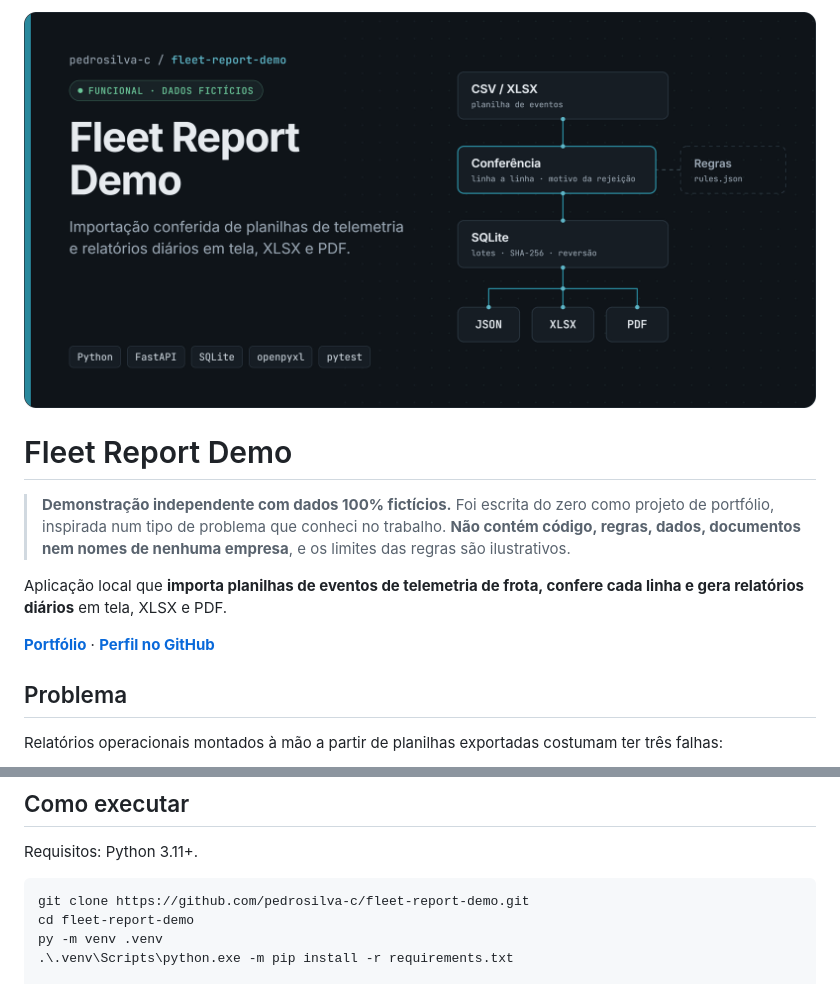
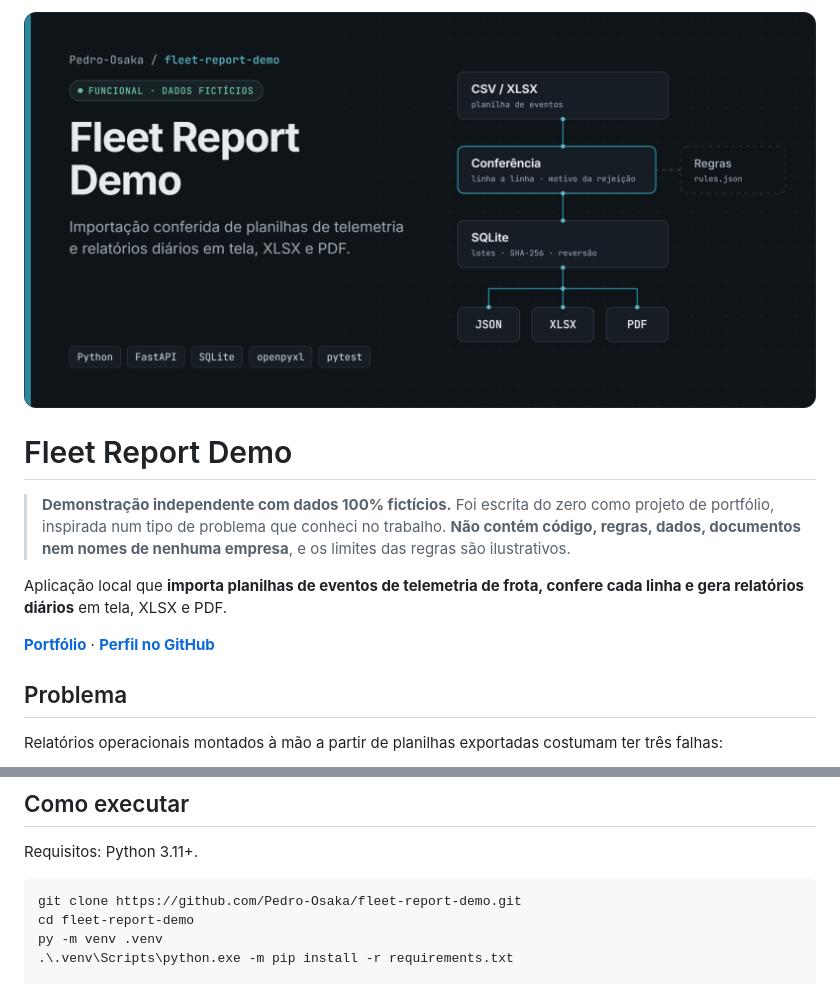
Before and after one commit to pedrosilva-c/fleet-report-demo, a Markdown page: README.md, 2 parts joined by grey strips. Rendered like a GitHub page; pictures changed too: docs/assets/cover.png.

Commit message:
Atualiza links e capa para Pedro-Osaka
Repositório transferido de pedrosilva-c para Pedro-Osaka; links do README e capa atualizados.

Co-Authored-By: Claude Opus 5.5 <noreply@anthropic.com>

````diff
--- a/README.md
+++ b/README.md
@@ -74,7 +74,7 @@ A documentação interativa da API fica em `http://127.0.0.1:8000/docs` (gerada
 Requisitos: Python 3.11+.
 
 ```powershell
-git clone https://github.com/pedrosilva-c/fleet-report-demo.git
+git clone https://github.com/Pedro-Osaka/fleet-report-demo.git
 cd fleet-report-demo
 py -m venv .venv
 .\.venv\Scripts\python.exe -m pip install -r requirements.txt
````
Also changed, not shown: other parts of README.md (+2 -2 lines).
